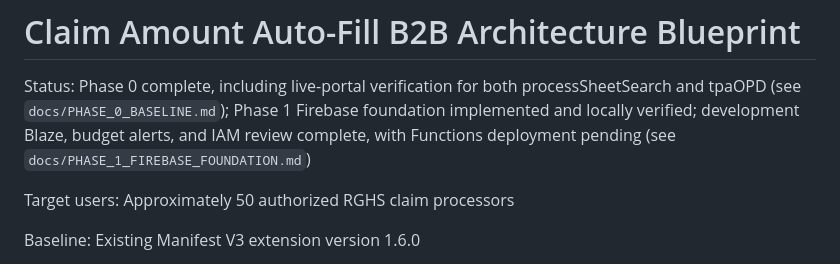
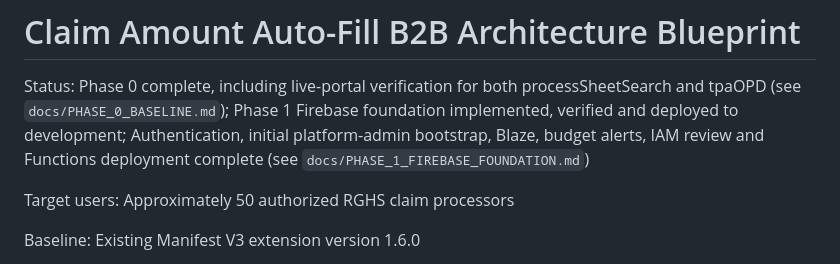
Before and after one commit to vasantsinghraji-byte/CLAIM-EXTENSION, a Markdown page: BLUEPRINT.md, the part around the change. Drawn GitHub-style.

```diff
--- a/BLUEPRINT.md
+++ b/BLUEPRINT.md
@@ -2,8 +2,9 @@
 
 Status: Phase 0 complete, including live-portal verification for both
 processSheetSearch and tpaOPD (see `docs/PHASE_0_BASELINE.md`); Phase 1
-Firebase foundation implemented and locally verified; development Blaze,
-budget alerts, and IAM review complete, with Functions deployment pending (see
+Firebase foundation implemented, verified and deployed to development;
+Authentication, initial platform-admin bootstrap, Blaze, budget alerts, IAM
+review and Functions deployment complete (see
 `docs/PHASE_1_FIREBASE_FOUNDATION.md`)
 
 Target users: Approximately 50 authorized RGHS claim processors
```
Also changed, not shown: docs/PHASE_1_FIREBASE_FOUNDATION.md (+17 -7 lines).
